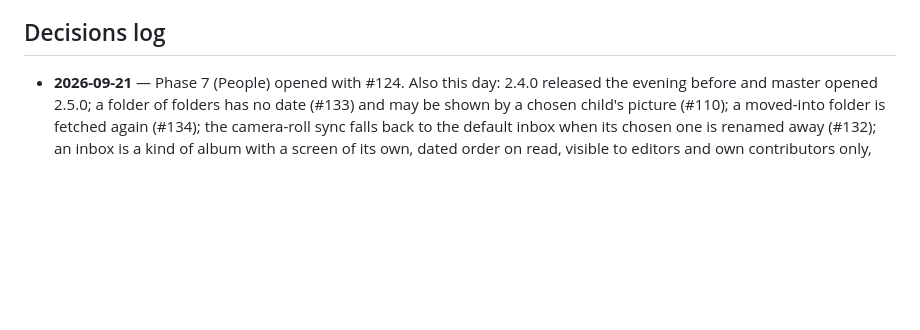
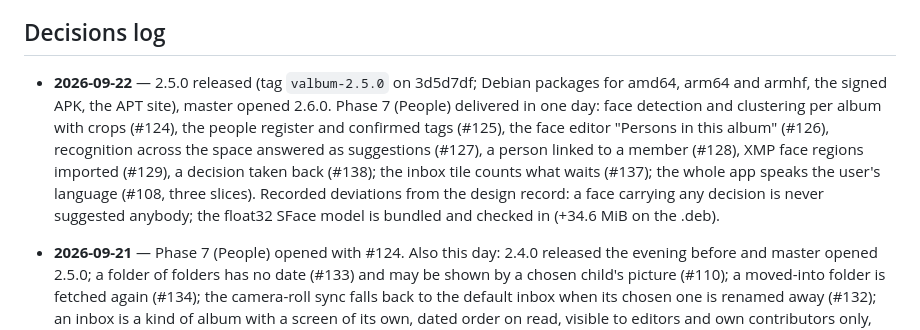
Before and after one commit to haumacher/valbum2, a Markdown page: ROADMAP.md, the part around the change. GitHub-like rendering; blank space fills up the shorter version.

Commit message:
Record the 2.5.0 release and the delivery of Phase 7 in the roadmap
Co-Authored-By: Claude Fable 5.1 <noreply@anthropic.com>

```diff
--- a/ROADMAP.md
+++ b/ROADMAP.md
@@ -231,6 +231,15 @@ first ("Persons in this album"). Packages in delivery order: #124 (detection, cl
 suggestions across the space), #128 (a person linked to a member), #129 (XMP face regions imported).
 
 ## Decisions log
+
+- **2026-09-22** — 2.5.0 released (tag `valbum-2.5.0` on 3d5d7df; Debian packages for amd64, arm64 and
+  armhf, the signed APK, the APT site), master opened 2.6.0. Phase 7 (People) delivered in one day:
+  face detection and clustering per album with crops (#124), the people register and confirmed tags
+  (#125), the face editor "Persons in this album" (#126), recognition across the space answered as
+  suggestions (#127), a person linked to a member (#128), XMP face regions imported (#129), a decision
+  taken back (#138); the inbox tile counts what waits (#137); the whole app speaks the user's language
+  (#108, three slices). Recorded deviations from the design record: a face carrying any decision is
+  never suggested anybody; the float32 SFace model is bundled and checked in (+34.6 MiB on the .deb).
 
 - **2026-09-21** — Phase 7 (People) opened with #124. Also this day: 2.4.0 released the evening
   before and master opened 2.5.0; a folder of folders has no date (#133) and may be shown by a chosen
```
